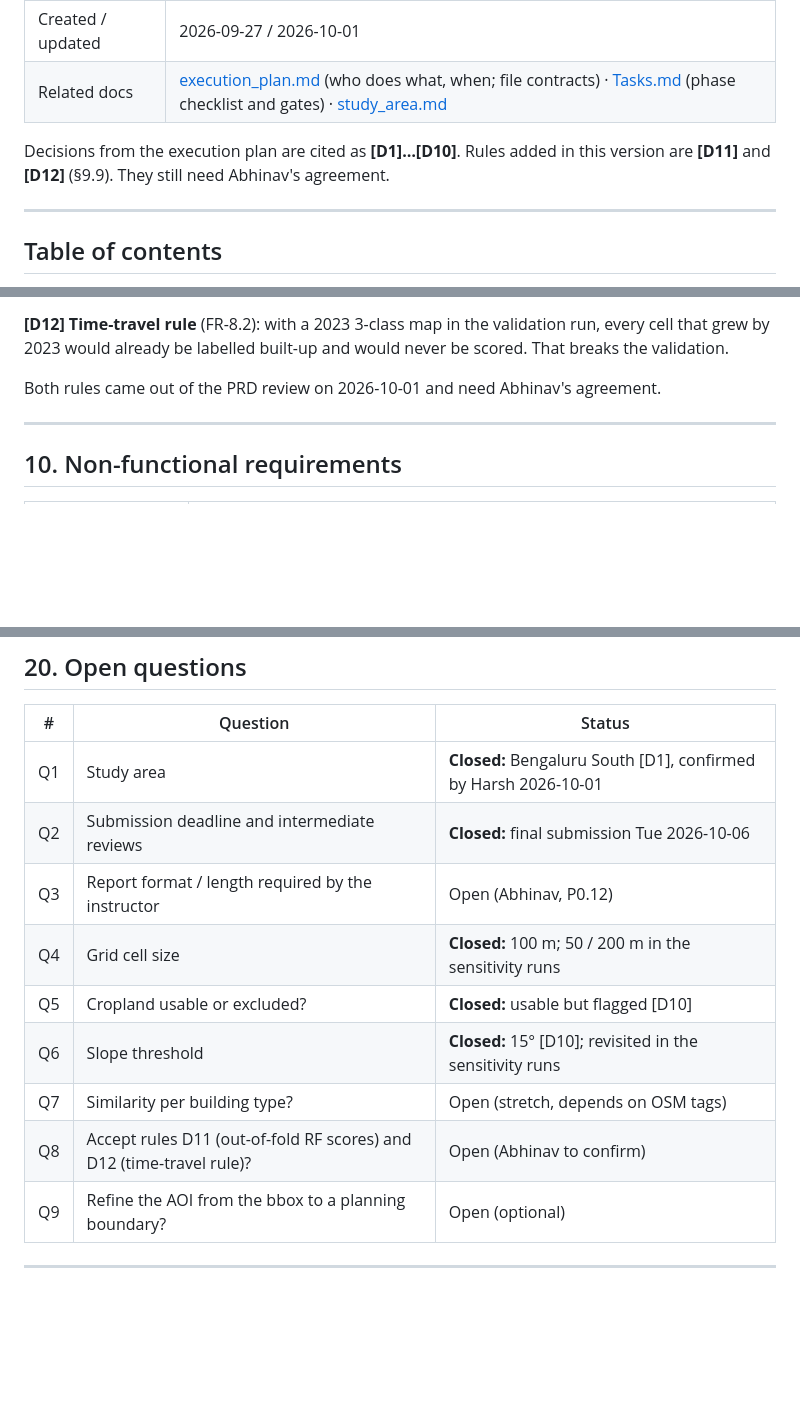
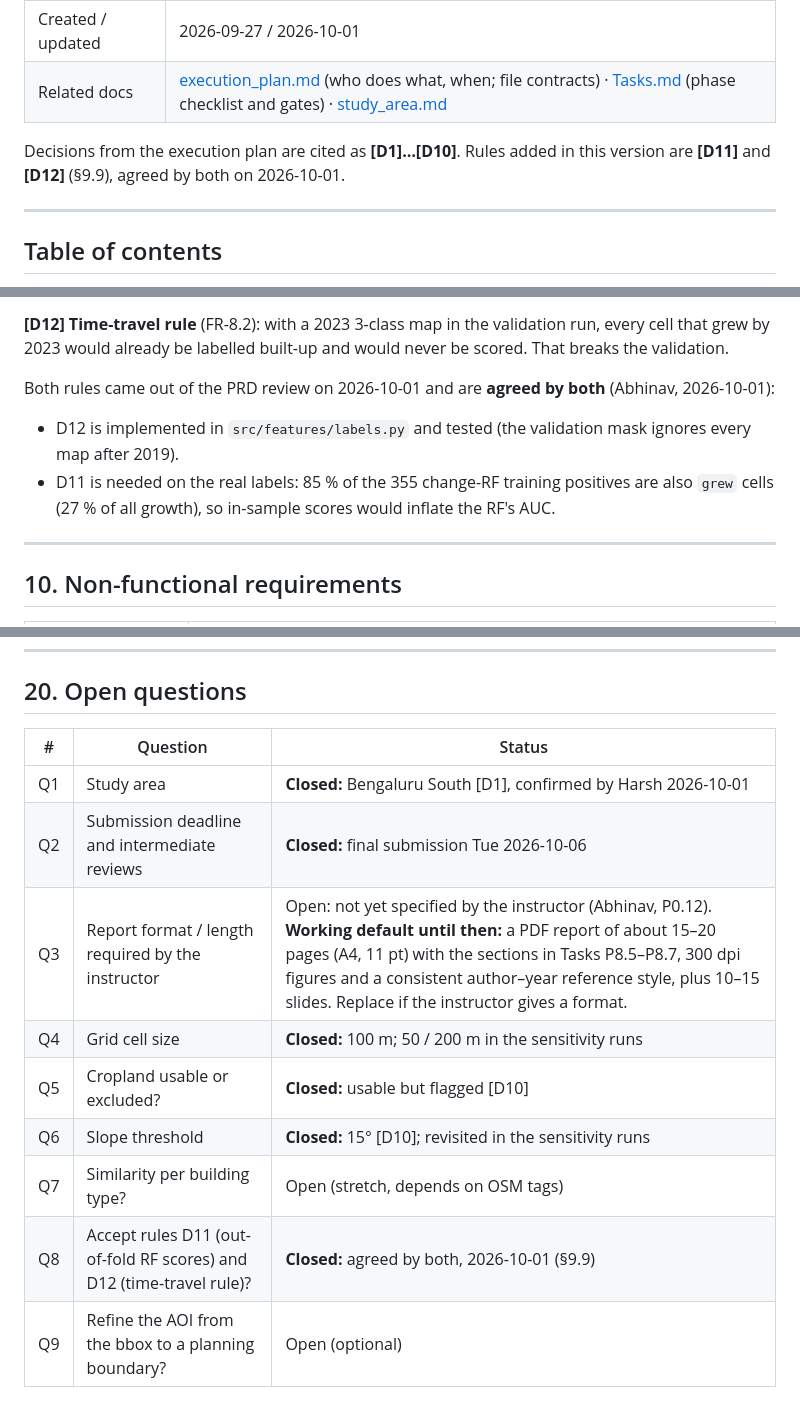
Before and after one commit to code-Harsh247/gis-urban-suitability, a Markdown page: docs/PRD.md, 3 parts joined by grey strips. Rendered like a GitHub page; blank space fills up the shorter version.

Commit message:
P0.12 / Q8: report-format working default; agree to D11 and D12
- PRD §20 Q3: the instructor hasn't specified a report format yet; a
  working default is recorded (PDF ~15-20 pages, sections per P8.5-P8.7,
  300 dpi figures, 10-15 slides), to be replaced when they do
- PRD §9.9 / Q8: Abhinav agrees to D11 (out-of-fold RF scores) and D12
  (time-travel rule). D12 is implemented and tested in labels.py; D11 is
  needed: 85 % of change-RF positives are also grew cells
- Tasks.md: P0.12 note updated

```diff
--- a/docs/PRD.md
+++ b/docs/PRD.md
@@ -13,7 +13,7 @@
 | Created / updated | 2026-09-27 / 2026-10-01 |
 | Related docs | [execution_plan.md](execution_plan.md) (who does what, when; file contracts) · [Tasks.md](Tasks.md) (phase checklist and gates) · [study_area.md](study_area.md) |
 
-Decisions from the execution plan are cited as **[D1]…[D10]**. Rules added in this version are **[D11]** and **[D12]** (§9.9). They still need Abhinav's agreement.
+Decisions from the execution plan are cited as **[D1]…[D10]**. Rules added in this version are **[D11]** and **[D12]** (§9.9), agreed by both on 2026-10-01.
 
 ---
 
@@ -580,7 +580,9 @@ Cells between the thresholds (built fraction 0.1–0.5) are neither candidates n
 
 **[D12] Time-travel rule** (FR-8.2): with a 2023 3-class map in the validation run, every cell that grew by 2023 would already be labelled built-up and would never be scored. That breaks the validation.
 
-Both rules came out of the PRD review on 2026-10-01 and need Abhinav's agreement.
+Both rules came out of the PRD review on 2026-10-01 and are **agreed by both** (Abhinav, 2026-10-01):
+- D12 is implemented in `src/features/labels.py` and tested (the validation mask ignores every map after 2019).
+- D11 is needed on the real labels: 85 % of the 355 change-RF training positives are also `grew` cells (27 % of all growth), so in-sample scores would inflate the RF's AUC.
 
 ---
 
@@ -844,12 +846,12 @@ Both tracks meet only through the contract files (§13). Each develops against t
 |---|---|---|
 | Q1 | Study area | **Closed:** Bengaluru South [D1], confirmed by Harsh 2026-10-01 |
 | Q2 | Submission deadline and intermediate reviews | **Closed:** final submission Tue 2026-10-06 |
-| Q3 | Report format / length required by the instructor | Open (Abhinav, P0.12) |
+| Q3 | Report format / length required by the instructor | Open: not yet specified by the instructor (Abhinav, P0.12). **Working default until then:** a PDF report of about 15–20 pages (A4, 11 pt) with the sections in Tasks P8.5–P8.7, 300 dpi figures and a consistent author–year reference style, plus 10–15 slides. Replace if the instructor gives a format. |
 | Q4 | Grid cell size | **Closed:** 100 m; 50 / 200 m in the sensitivity runs |
 | Q5 | Cropland usable or excluded? | **Closed:** usable but flagged [D10] |
 | Q6 | Slope threshold | **Closed:** 15° [D10]; revisited in the sensitivity runs |
 | Q7 | Similarity per building type? | Open (stretch, depends on OSM tags) |
-| Q8 | Accept rules D11 (out-of-fold RF scores) and D12 (time-travel rule)? | Open (Abhinav to confirm) |
+| Q8 | Accept rules D11 (out-of-fold RF scores) and D12 (time-travel rule)? | **Closed:** agreed by both, 2026-10-01 (§9.9) |
 | Q9 | Refine the AOI from the bbox to a planning boundary? | Open (optional) |
 
 ---
```
Also changed, not shown: docs/Tasks.md (+1 -1 lines).
